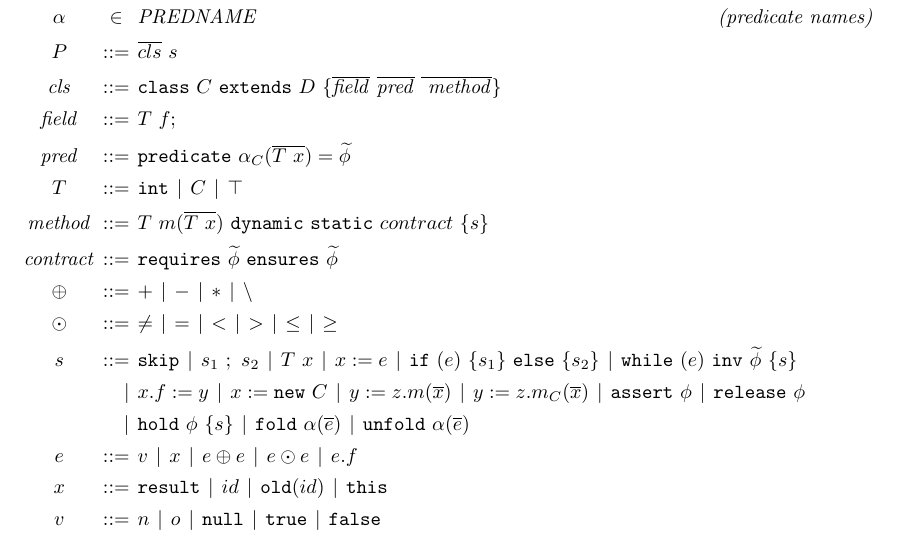
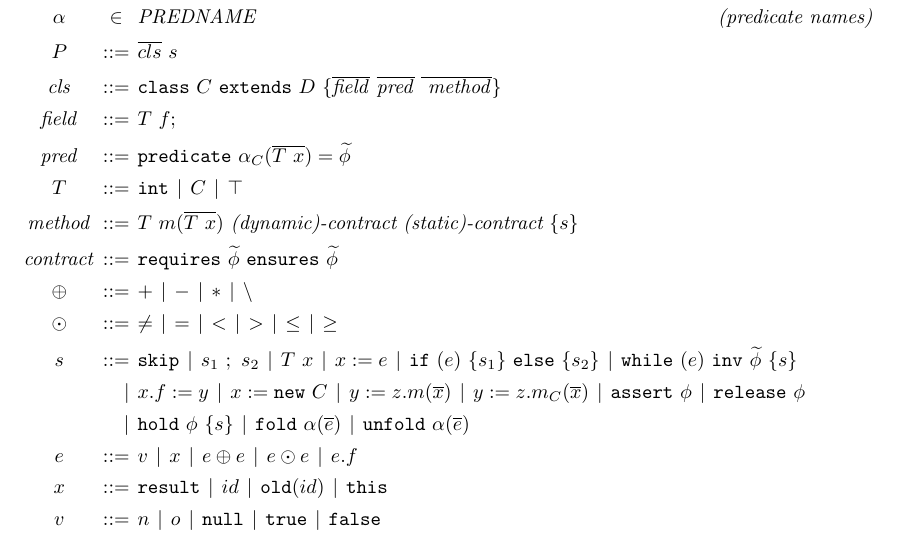
Before and after one commit to wyvernlang/grad-ver, a LaTeX document (design/core-grammar/verfier-core-grammar.tex): part of the page, cut so that both start at the same text. The pictures show the PDF file design/core-grammar/verfier-core-grammar.pdf that the author committed with the source.

Commit message:
work on ast-tmp, new repr for method def (static/dynamic)

```diff
--- a/design/core-grammar/verfier-core-grammar.tex
+++ b/design/core-grammar/verfier-core-grammar.tex
@@ -48,7 +48,8 @@
   : \mathit{field}    ::= T \ f; \\
   : \mathit{pred}     ::= \code{predicate} \ \alpha_C(\overline{T \ x}) = \tphi \\
   : T                 ::= \code{int} | C | \top \\
-  : \mathit{method}   ::= T \ m (\overline{T \ x}) \ \code{dynamic} \ \code{static} \ contract \ \{ s \} \\
+  % : \mathit{method}   ::= T \ m (\overline{T \ x}) \ \textit{dynamic contract} \ \textit{static contract} \ \{ s \} \\
+  : \mathit{method}   ::= T \ m (\overline{T \ x}) \ \textit{(dynamic)-contract} \ \textit{(static)-contract} \ \{ s \} \\
   : \mathit{contract} ::= \code{requires} \ \tphi \ \code{ensures} \ \tphi \\
   : \oplus            ::= + | - | \ast | \backslash \\
   : \odot             ::= \neq | = | < | > | \leq | \geq \\
```
Also changed, not shown: design/core-grammar/verfier-core-grammar.pdf, 1 other file.
